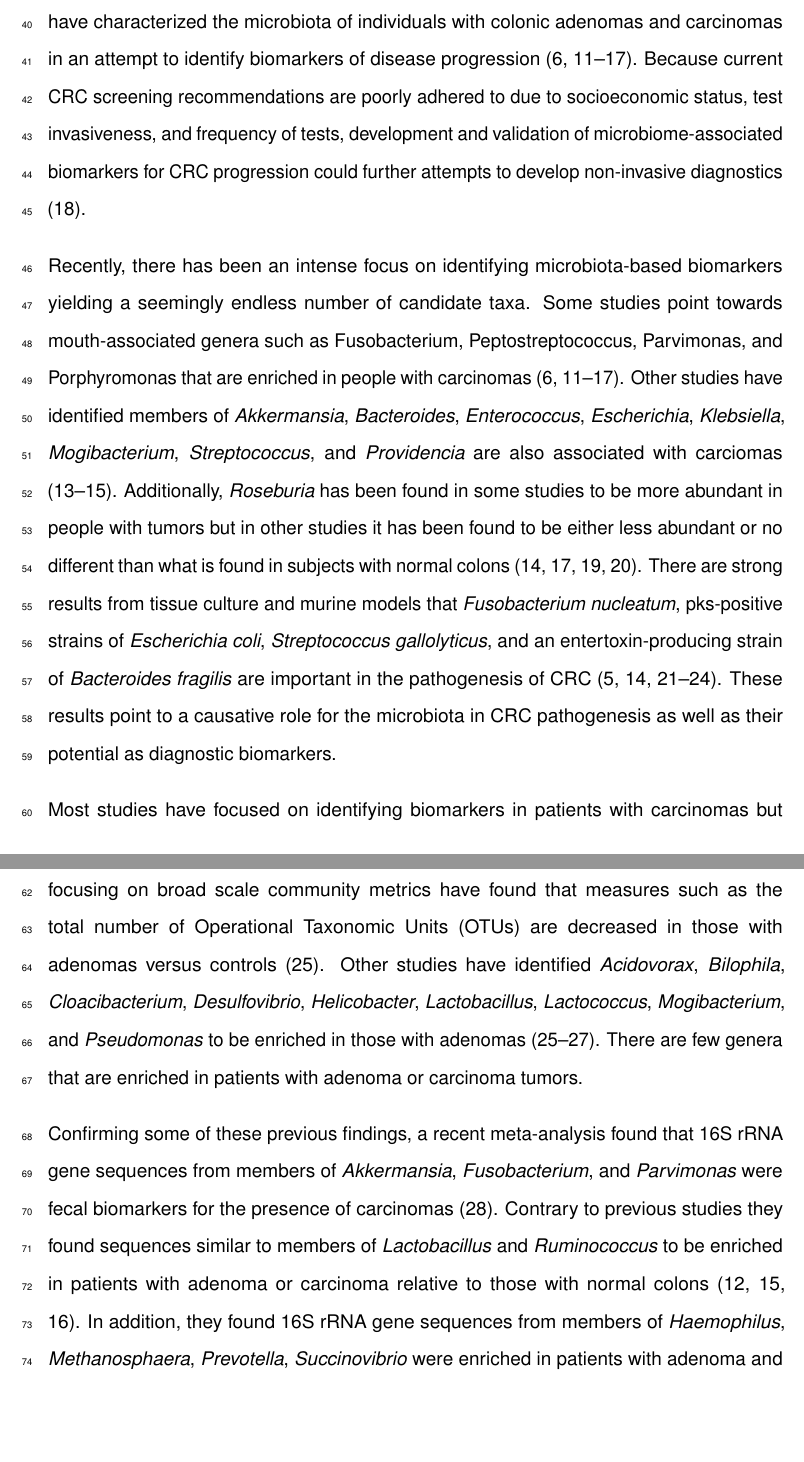
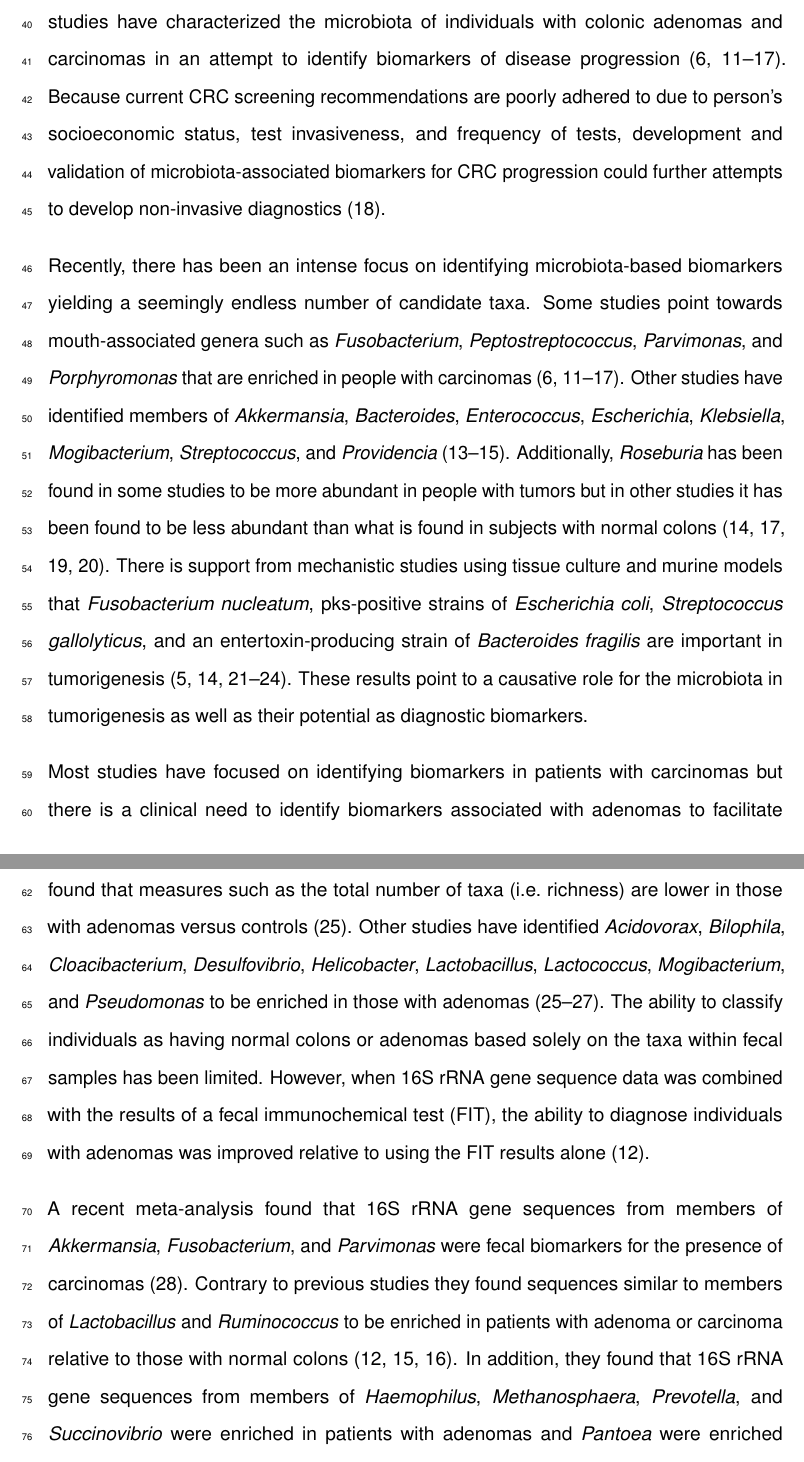
Before and after one commit to SchlossLab/Sze_CRCMetaAnalysis_mBio_2018, an R Markdown document (submission/manuscript.Rmd): two parts of pages 4 and 5 of 35 before the commit and two parts of pages 4 and 5 of 36 after it, joined at a grey line, cut so that both start at the same text, the shorter picture padded with empty space. Rendered offline with R 4.5, knitr and Pandoc, then LaTeX, with nearby package versions; some code elsewhere in the file could not run offline.

Commit message:
update with pat's suggestions for intro

```diff
--- a/submission/manuscript.Rmd
+++ b/submission/manuscript.Rmd
@@ -192,19 +192,19 @@ microbiota; colorectal cancer; polyps; adenoma; tumor; meta-analysis.
 
 ## Background
 
-Colorectal cancer (CRC) is a growing world-wide health problem in which the microbiota has been hypothesized to have a role in disease progression [@siegel_cancer_2016; @flynn_metabolic_2016]. Numerous studies using murine models of CRC have shown the importance of both individual microbes [@goodwin_polyamine_2011; @abed_fap2_2016; @arthur_intestinal_2012; @kostic_fusobacterium_2013; @wu_human_2009] and the overall community [@zackular_manipulation_2016; @zackular_gut_2013; @baxter_structure_2014] in tumorigenesis. Numerous case-control studies have characterized the microbiota of individuals with colonic adenomas and carcinomas in an attempt to identify biomarkers of disease progression [@ahn_human_2013; @baxter_microbiota-based_2016; @chen_human_2012; @wang_structural_2012; @kostic_fusobacterium_2013; @burns_virulence_2015; @zeller_potential_2014; @flemer_tumour-associated_2017]. Because current CRC screening recommendations are poorly adhered to due to socioeconomic status, test invasiveness, and frequency of tests, development and validation of microbiome-associated biomarkers for CRC progression could further attempts to develop non-invasive diagnostics [@GimenoGarca2012].
+Colorectal cancer (CRC) is a growing world-wide health problem in which the microbiota has been hypothesized to have a role in disease progression [@siegel_cancer_2016; @flynn_metabolic_2016]. Numerous studies using murine models of CRC have shown the importance of both individual microbes [@goodwin_polyamine_2011; @abed_fap2_2016; @arthur_intestinal_2012; @kostic_fusobacterium_2013; @wu_human_2009] and the overall community [@zackular_manipulation_2016; @zackular_gut_2013; @baxter_structure_2014] in tumorigenesis. Numerous case-control studies have characterized the microbiota of individuals with colonic adenomas and carcinomas in an attempt to identify biomarkers of disease progression [@ahn_human_2013; @baxter_microbiota-based_2016; @chen_human_2012; @wang_structural_2012; @kostic_fusobacterium_2013; @burns_virulence_2015; @zeller_potential_2014; @flemer_tumour-associated_2017]. Because current CRC screening recommendations are poorly adhered to due to person's socioeconomic status, test invasiveness, and frequency of tests, development and validation of microbiota-associated biomarkers for CRC progression could further attempts to develop non-invasive diagnostics [@GimenoGarca2012].
 
 
-Recently, there has been an intense focus on identifying microbiota-based biomarkers yielding a seemingly endless number of candidate taxa. Some studies point towards mouth-associated genera such as Fusobacterium, Peptostreptococcus, Parvimonas, and Porphyromonas that are enriched in people with carcinomas [@ahn_human_2013; @baxter_microbiota-based_2016; @chen_human_2012; @wang_structural_2012; @kostic_fusobacterium_2013; @burns_virulence_2015; @zeller_potential_2014; @flemer_tumour-associated_2017]. Other studies have identified members of *Akkermansia*, *Bacteroides*, *Enterococcus*, *Escherichia*, *Klebsiella*, *Mogibacterium*, *Streptococcus*, and *Providencia* are also associated with carciomas  [@burns_virulence_2015; @chen_human_2012; @wang_structural_2012]. Additionally, *Roseburia* has been found in some studies to be more abundant in people with tumors but in other studies it has been found to be either less abundant or no different than what is found in subjects with normal colons  [@geng_diversified_2013; @wang_structural_2012; @flemer_tumour-associated_2017; @dejea_microbiota_2014]. There are strong results from tissue culture and murine models that *Fusobacterium nucleatum*, pks-positive strains of *Escherichia coli*, *Streptococcus gallolyticus*, and an entertoxin-producing strain of *Bacteroides fragilis* are important in the pathogenesis of CRC [@ecoli_Arthur_2014; @arthur_intestinal_2012; @strep_Aymeric_2017; @weir_stool_2013; @wang_structural_2012; @bfrag_Boleij_2014]. These results point to a causative role for the microbiota in CRC pathogenesis as well as their potential as diagnostic biomarkers.
+Recently, there has been an intense focus on identifying microbiota-based biomarkers yielding a seemingly endless number of candidate taxa. Some studies point towards mouth-associated genera such as *Fusobacterium*, *Peptostreptococcus*, *Parvimonas*, and *Porphyromonas* that are enriched in people with carcinomas [@ahn_human_2013; @baxter_microbiota-based_2016; @chen_human_2012; @wang_structural_2012; @kostic_fusobacterium_2013; @burns_virulence_2015; @zeller_potential_2014; @flemer_tumour-associated_2017]. Other studies have identified members of *Akkermansia*, *Bacteroides*, *Enterococcus*, *Escherichia*, *Klebsiella*, *Mogibacterium*, *Streptococcus*, and *Providencia* [@burns_virulence_2015; @chen_human_2012; @wang_structural_2012]. Additionally, *Roseburia* has been found in some studies to be more abundant in people with tumors but in other studies it has been found to be less abundant than what is found in subjects with normal colons  [@geng_diversified_2013; @wang_structural_2012; @flemer_tumour-associated_2017; @dejea_microbiota_2014]. There is support from mechanistic studies using tissue culture and murine models that *Fusobacterium nucleatum*, pks-positive strains of *Escherichia coli*, *Streptococcus gallolyticus*, and an entertoxin-producing strain of *Bacteroides fragilis* are important in tumorigenesis [@ecoli_Arthur_2014; @arthur_intestinal_2012; @strep_Aymeric_2017; @weir_stool_2013; @wang_structural_2012; @bfrag_Boleij_2014]. These results point to a causative role for the microbiota in tumorigenesis as well as their potential as diagnostic biomarkers.
 
 
-Most studies have focused on identifying biomarkers in patients with carcinomas but there is a greater clinical need to identify biomarkers associated with adenomas. Studies focusing on broad scale community metrics have found that measures such as the total number of Operational Taxonomic Units (OTUs) are decreased in those with adenomas versus controls [@sanapareddy_increased_2012]. Other studies have identified *Acidovorax*, *Bilophila*, *Cloacibacterium*, *Desulfovibrio*, *Helicobacter*, *Lactobacillus*, *Lactococcus*, *Mogibacterium*, and *Pseudomonas* to be enriched in those with adenomas [@sanapareddy_increased_2012; @lu_mucosal_2016; @hale_shifts_2017]. There are few genera that are enriched in patients with adenoma or carcinoma tumors.
+Most studies have focused on identifying biomarkers in patients with carcinomas but there is a clinical need to identify biomarkers associated with adenomas to facilitate early detection of the tumors. Studies focusing on broad scale community metrics have found that measures such as the total number of taxa (i.e. richness) are lower in those with adenomas versus controls [@sanapareddy_increased_2012]. Other studies have identified *Acidovorax*, *Bilophila*, *Cloacibacterium*, *Desulfovibrio*, *Helicobacter*, *Lactobacillus*, *Lactococcus*, *Mogibacterium*, and *Pseudomonas* to be enriched in those with adenomas [@sanapareddy_increased_2012; @lu_mucosal_2016; @hale_shifts_2017]. The ability to classify individuals as having normal colons or adenomas based solely on the taxa within fecal samples has been limited. However, when 16S rRNA gene sequence data was combined with the results of a fecal immunochemical test (FIT), the ability to diagnose individuals with adenomas was improved relative to using the FIT results alone [@baxter_microbiota-based_2016].
 
 
-Confirming some of these previous findings, a recent meta-analysis found that 16S rRNA gene sequences from members of  *Akkermansia*, *Fusobacterium*, and *Parvimonas* were fecal biomarkers for the presence of carcinomas [@shah_leveraging_2017]. Contrary to previous studies they found sequences similar to members of *Lactobacillus* and *Ruminococcus* to be enriched in patients with adenoma or carcinoma relative to those with normal colons [@baxter_microbiota-based_2016; @burns_virulence_2015; @zeller_potential_2014]. In addition, they found 16S rRNA gene sequences from members of *Haemophilus*, *Methanosphaera*, *Prevotella*, *Succinovibrio* were enriched in patients with adenoma and *Pantoea* were enriched in patients with carcinomas. Although this meta-analysis was helpful for distilling a large number of possible biomarkers, the aggregate number of samples included in the analysis (n = 509) was smaller than several larger case-control studies that have since been published [@baxter_microbiota-based_2016; @hale_shifts_2017]
+A recent meta-analysis found that 16S rRNA gene sequences from members of  *Akkermansia*, *Fusobacterium*, and *Parvimonas* were fecal biomarkers for the presence of carcinomas [@shah_leveraging_2017]. Contrary to previous studies they found sequences similar to members of *Lactobacillus* and *Ruminococcus* to be enriched in patients with adenoma or carcinoma relative to those with normal colons [@baxter_microbiota-based_2016; @burns_virulence_2015; @zeller_potential_2014]. In addition, they found that 16S rRNA gene sequences from members of *Haemophilus*, *Methanosphaera*, *Prevotella*, and *Succinovibrio* were enriched in patients with adenomas and *Pantoea* were enriched in patients with carcinomas. Although this meta-analysis was helpful for distilling a large number of possible biomarkers, the aggregate number of samples included in the analysis (n=509) was smaller than several larger case-control studies that have since been published [@baxter_microbiota-based_2016; @hale_shifts_2017]
 
 
-Here we provide an updated meta-analysis using 16S rRNA gene sequence data from both feces (n = `r sum(stool_n$control) + sum(stool_n$adenoma, na.rm = T) + sum(stool_n$cancer, na.rm = T)`) and colon tissue (`r sum(tissue_n$control) + sum(tissue_n$adenoma, na.rm = T) + sum(tissue_n$cancer, na.rm = T)` samples from `r length(unique(flemer_data$Individual)) + sum(filter(tissue_n, study == "lu")[, c("control", "adenoma")])/2 + sum(filter(tissue_n, study == "burns")[, c("control", "cancer")])/2 + sum(filter(tissue_n, study == "chen")[, c("control", "cancer")])/2 + round(sum(filter(tissue_n, study == "dejea")[, c("control", "cancer")])/2) + 1 + sum(filter(tissue_n, study == "geng")[, c("control", "cancer")])/2 +  sum(filter(tissue_n, study == "sana")[, c("control", "cancer")])` individuals) from 14 studies [@hale_shifts_2017; @flemer_tumour-associated_2017; @chen_human_2012; @wang_structural_2012; @lu_mucosal_2016; @brim_microbiome_2013; @weir_stool_2013; @dejea_microbiota_2014; @sanapareddy_increased_2012; @ahn_human_2013; @burns_virulence_2015; @zeller_potential_2014; @baxter_microbiota-based_2016; @geng_diversified_2013] [Table 1 & 2]. We expand both the breadth and scope of the previous meta-analysis to investigate whether biomarkers describing the bacterial community or specific members of the community can more accurately classify patients as having adenoma or carcinoma. Our results suggest that the bacterial community changes as disease severity worsens and that a subset of the microbial community can be used to diagnose the presence of carcinoma.
+Here we provide an updated meta-analysis using 16S rRNA gene sequence data from both feces (n=`r sum(stool_n$control) + sum(stool_n$adenoma, na.rm = T) + sum(stool_n$cancer, na.rm = T)`) and colon tissue (`r sum(tissue_n$control) + sum(tissue_n$adenoma, na.rm = T) + sum(tissue_n$cancer, na.rm = T)` samples from `r length(unique(flemer_data$Individual)) + sum(filter(tissue_n, study == "lu")[, c("control", "adenoma")])/2 + sum(filter(tissue_n, study == "burns")[, c("control", "cancer")])/2 + sum(filter(tissue_n, study == "chen")[, c("control", "cancer")])/2 + round(sum(filter(tissue_n, study == "dejea")[, c("control", "cancer")])/2) + 1 + sum(filter(tissue_n, study == "geng")[, c("control", "cancer")])/2 +  sum(filter(tissue_n, study == "sana")[, c("control", "cancer")])` individuals) from 14 studies [@hale_shifts_2017; @flemer_tumour-associated_2017; @chen_human_2012; @wang_structural_2012; @lu_mucosal_2016; @brim_microbiome_2013; @weir_stool_2013; @dejea_microbiota_2014; @sanapareddy_increased_2012; @ahn_human_2013; @burns_virulence_2015; @zeller_potential_2014; @baxter_microbiota-based_2016; @geng_diversified_2013] [Table 1 & 2]. We expand both the breadth and scope of the previous meta-analysis to investigate whether biomarkers describing the bacterial community or specific members of the community can more accurately classify patients as having adenoma or carcinoma. Our results suggest that the bacterial community changes as disease severity worsens and that a subset of the microbial community can be used to diagnose the presence of carcinoma.
 
 
 \newpage
```
